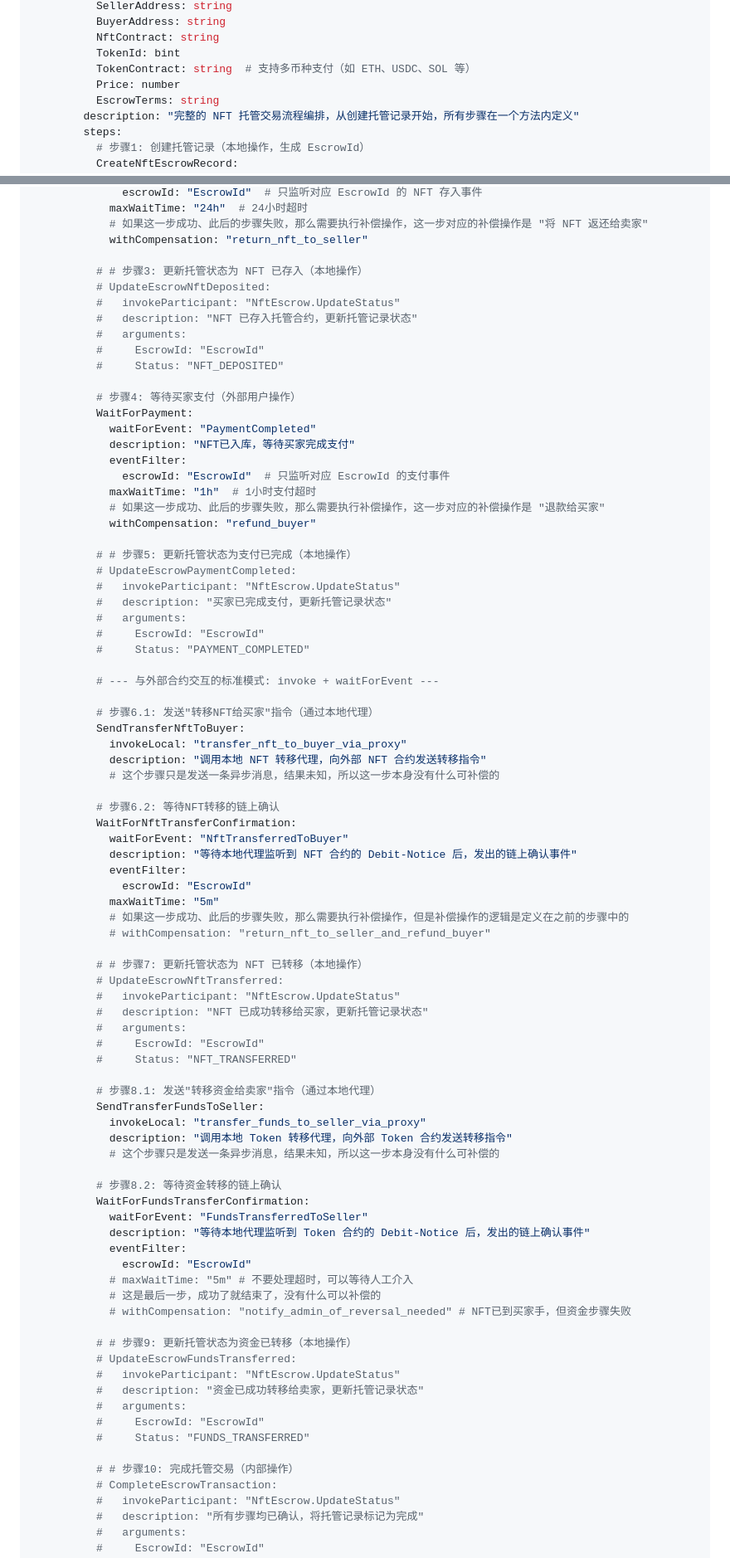
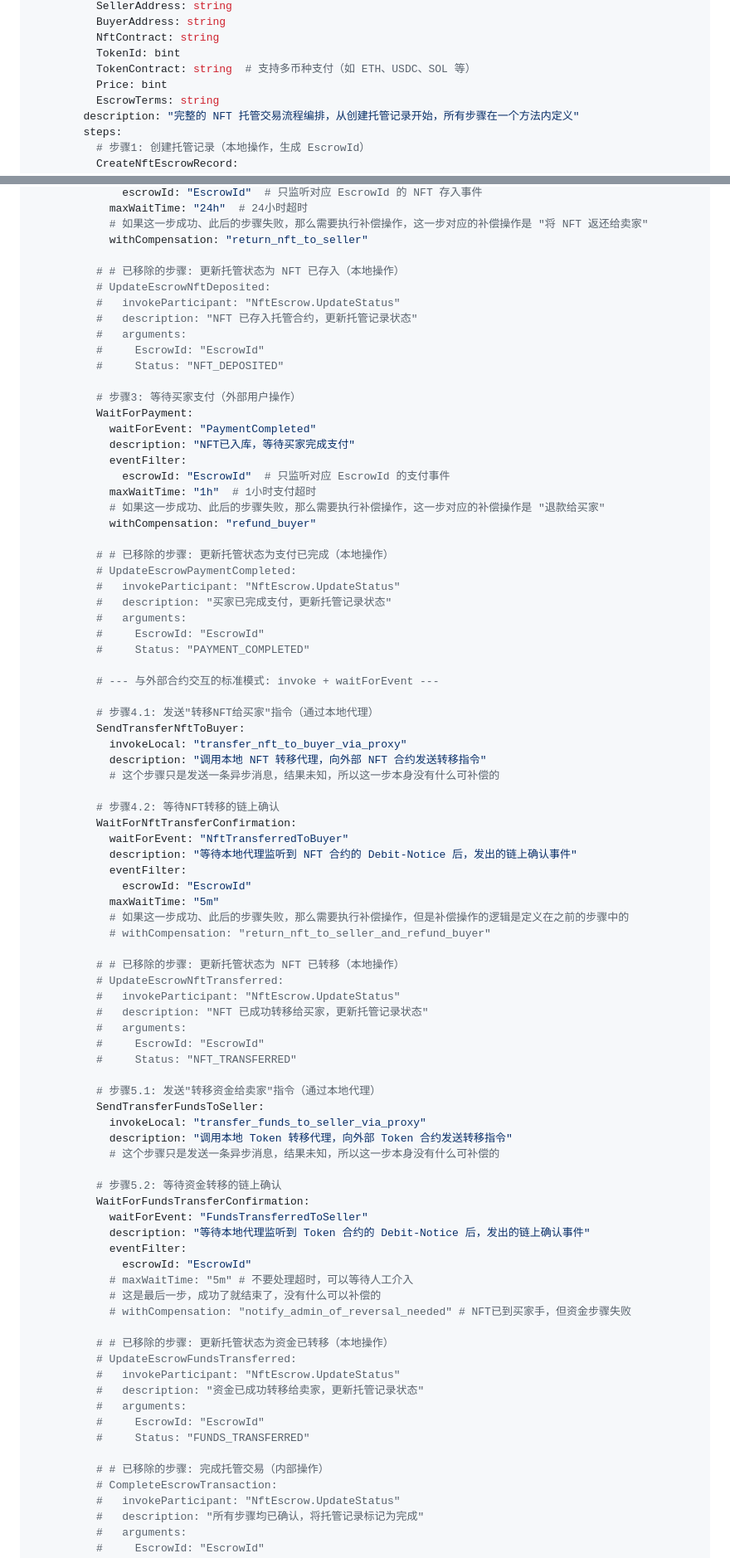
Before and after one commit to dddappp/A-AO-Demo, a Markdown page: docs/drafts/AO-NFT-Escrow-Gemini-Comprehensive-Plan.md, 2 parts joined by grey strips. Shown at 83% size. Rendered like a GitHub page.

```diff
--- a/docs/drafts/AO-NFT-Escrow-Gemini-Comprehensive-Plan.md
+++ b/docs/drafts/AO-NFT-Escrow-Gemini-Comprehensive-Plan.md
@@ -189,7 +190,7 @@ services:
           NftContract: string
           TokenId: bint
           TokenContract: string  # 支持多币种支付（如 ETH、USDC、SOL 等）
-          Price: number
+          Price: bint
           EscrowTerms: string
         description: "完整的 NFT 托管交易流程编排，从创建托管记录开始，所有步骤在一个方法内定义"
         steps:
@@ -214,7 +215,7 @@ services:
             # 如果这一步成功、此后的步骤失败，那么需要执行补偿操作，这一步对应的补偿操作是 "将 NFT 返还给卖家"
             withCompensation: "return_nft_to_seller"
 
-          # # 步骤3: 更新托管状态为 NFT 已存入（本地操作）
+          # # 已移除的步骤: 更新托管状态为 NFT 已存入（本地操作）
           # UpdateEscrowNftDeposited:
           #   invokeParticipant: "NftEscrow.UpdateStatus"
           #   description: "NFT 已存入托管合约，更新托管记录状态"
@@ -222,7 +223,7 @@ services:
           #     EscrowId: "EscrowId"
           #     Status: "NFT_DEPOSITED"
 
-          # 步骤4: 等待买家支付（外部用户操作）
+          # 步骤3: 等待买家支付（外部用户操作）
           WaitForPayment:
             waitForEvent: "PaymentCompleted"
             description: "NFT已入库，等待买家完成支付"
@@ -232,7 +233,7 @@ services:
             # 如果这一步成功、此后的步骤失败，那么需要执行补偿操作，这一步对应的补偿操作是 "退款给买家"
             withCompensation: "refund_buyer"
 
-          # # 步骤5: 更新托管状态为支付已完成（本地操作）
+          # # 已移除的步骤: 更新托管状态为支付已完成（本地操作）
           # UpdateEscrowPaymentCompleted:
           #   invokeParticipant: "NftEscrow.UpdateStatus"
           #   description: "买家已完成支付，更新托管记录状态"
@@ -242,13 +243,13 @@ services:
 
           # --- 与外部合约交互的标准模式: invoke + waitForEvent ---
 
-          # 步骤6.1: 发送"转移NFT给买家"指令（通过本地代理）
+          # 步骤4.1: 发送"转移NFT给买家"指令（通过本地代理）
           SendTransferNftToBuyer:
             invokeLocal: "transfer_nft_to_buyer_via_proxy"
             description: "调用本地 NFT 转移代理，向外部 NFT 合约发送转移指令"
             # 这个步骤只是发送一条异步消息，结果未知，所以这一步本身没有什么可补偿的
 
-          # 步骤6.2: 等待NFT转移的链上确认
+          # 步骤4.2: 等待NFT转移的链上确认
           WaitForNftTransferConfirmation:
             waitForEvent: "NftTransferredToBuyer"
             description: "等待本地代理监听到 NFT 合约的 Debit-Notice 后，发出的链上确认事件"
@@ -258,7 +259,7 @@ services:
             # 如果这一步成功、此后的步骤失败，那么需要执行补偿操作，但是补偿操作的逻辑是定义在之前的步骤中的
             # withCompensation: "return_nft_to_seller_and_refund_buyer"
 
-          # # 步骤7: 更新托管状态为 NFT 已转移（本地操作）
+          # # 已移除的步骤: 更新托管状态为 NFT 已转移（本地操作）
           # UpdateEscrowNftTransferred:
           #   invokeParticipant: "NftEscrow.UpdateStatus"
           #   description: "NFT 已成功转移给买家，更新托管记录状态"
@@ -266,13 +267,13 @@ services:
           #     EscrowId: "EscrowId"
           #     Status: "NFT_TRANSFERRED"
 
-          # 步骤8.1: 发送"转移资金给卖家"指令（通过本地代理）
+          # 步骤5.1: 发送"转移资金给卖家"指令（通过本地代理）
           SendTransferFundsToSeller:
             invokeLocal: "transfer_funds_to_seller_via_proxy"
             description: "调用本地 Token 转移代理，向外部 Token 合约发送转移指令"
             # 这个步骤只是发送一条异步消息，结果未知，所以这一步本身没有什么可补偿的
 
-          # 步骤8.2: 等待资金转移的链上确认
+          # 步骤5.2: 等待资金转移的链上确认
           WaitForFundsTransferConfirmation:
             waitForEvent: "FundsTransferredToSeller"
             description: "等待本地代理监听到 Token 合约的 Debit-Notice 后，发出的链上确认事件"
@@ -282,7 +283,7 @@ services:
             # 这是最后一步，成功了就结束了，没有什么可以补偿的
             # withCompensation: "notify_admin_of_reversal_needed" # NFT已到买家手，但资金步骤失败
 
-          # # 步骤9: 更新托管状态为资金已转移（本地操作）
+          # # 已移除的步骤: 更新托管状态为资金已转移（本地操作）
           # UpdateEscrowFundsTransferred:
           #   invokeParticipant: "NftEscrow.UpdateStatus"
           #   description: "资金已成功转移给卖家，更新托管记录状态"
@@ -290,7 +291,7 @@ services:
           #     EscrowId: "EscrowId"
           #     Status: "FUNDS_TRANSFERRED"
 
-          # # 步骤10: 完成托管交易（内部操作）
+          # # 已移除的步骤: 完成托管交易（内部操作）
           # CompleteEscrowTransaction:
           #   invokeParticipant: "NftEscrow.UpdateStatus"
           #   description: "所有步骤均已确认，将托管记录标记为完成"
```
Also changed, not shown: other parts of docs/drafts/AO-NFT-Escrow-Gemini-Comprehensive-Plan.md (+4 -3 lines).
